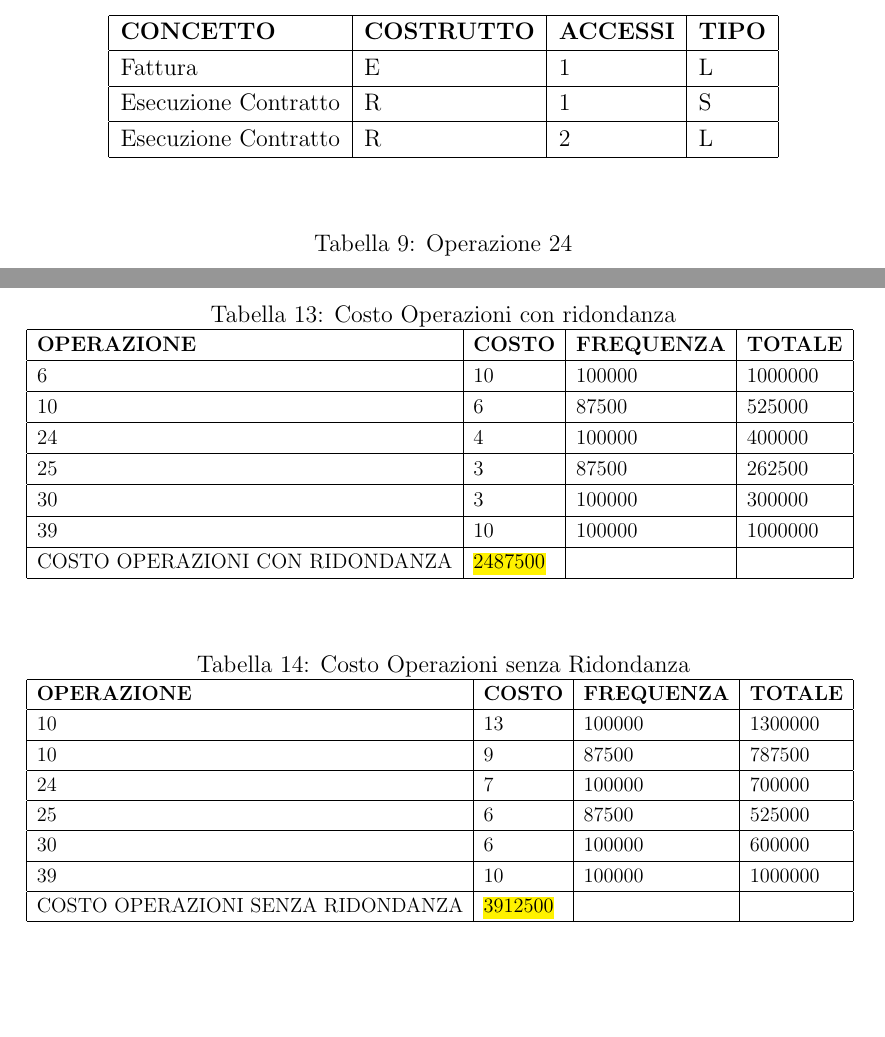
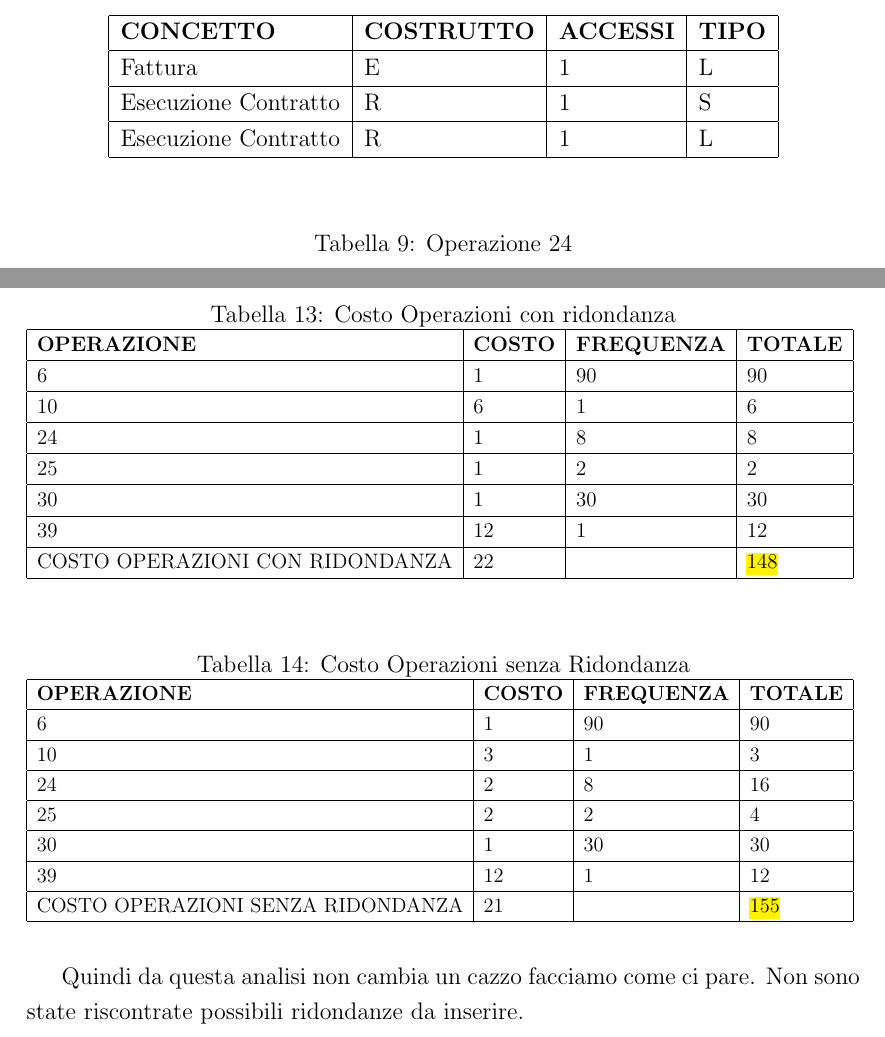
Before and after one commit to xn3cr0nx/DatabaseProject, a LaTeX document (Progetto-Basi-di-Dati-TEMPLATE.tex, which reads Sezioni/ristrutturazione.tex): two parts of pages 44 and 45 of 51, joined at a grey line, cut so that both start at the same text, the shorter picture padded with empty space. Compiled offline with pdfLaTeX.

Commit message:
Inserisce i costi dell'analisi delle ridondanze

```diff
--- a/Sezioni/ristrutturazione.tex
+++ b/Sezioni/ristrutturazione.tex
@@ -104,7 +100,7 @@ SENZA RIDONDANZA
 \multicolumn{1}{|l|}{Fattura}             & \multicolumn{1}{l|}{E}                  & \multicolumn{1}{l|}{1}                & \multicolumn{1}{l|}{L}             \\ \hline
 \multicolumn{1}{|l|}{Esecuzione Contratto}     & \multicolumn{1}{l|}{R}                  & \multicolumn{1}{l|}{1}                & \multicolumn{1}{l|}{S}             \\ \hline
 \multicolumn{1}{|l|}{Esecuzione Contratto}
-& \multicolumn{1}{l|}{R}                  & \multicolumn{1}{l|}{2}                & \multicolumn{1}{l|}{L}             \\ \hline
+& \multicolumn{1}{l|}{R}                  & \multicolumn{1}{l|}{1}                & \multicolumn{1}{l|}{L}             \\ \hline
 \end{tabular}
 \end{table}
 
@@ -163,13 +159,19 @@ SENZA RIDONDANZA
 \begin{tabular}{|l|l|l|l|}
 \hline
 \textbf{OPERAZIONE}               & \textbf{COSTO} & \textbf{FREQUENZA} & \textbf{TOTALE} \\ \hline
-6                                & 10             & 100000             & 1000000         \\ \hline
-10                                & 6              & 87500              & 525000          \\ \hline
-24                                & 4              & 100000             & 400000          \\ \hline
-25                                & 3              & 87500              & 262500          \\ \hline
-30                                & 3              & 100000             & 300000          \\ \hline
-39                                & 10             & 100000             & 1000000         \\ \hline
-COSTO OPERAZIONI CON RIDONDANZA & \hl{2487500}        &                    &                 \\ \hline
+6                                & 1             & 90             & 90
+\\ \hline
+10                                & 6              & 1              & 6
+\\ \hline
+24                                & 1              & 8             & 8
+\\ \hline
+25                                & 1              & 2              & 2
+\\ \hline
+30                                & 1              & 30             & 30
+\\ \hline
+39                                & 12             & 1             & 12
+\\ \hline
+COSTO OPERAZIONI CON RIDONDANZA & 22        &                    &   \hl{148}             \\ \hline
 \end{tabular}
 }
 \end{table}
@@ -183,16 +185,24 @@ COSTO OPERAZIONI CON RIDONDANZA & \hl{2487500}        &                    &
 \begin{tabular}{|l|l|l|l|}
 \hline
 \textbf{OPERAZIONE}             & \textbf{COSTO} & \textbf{FREQUENZA} & \textbf{TOTALE} \\ \hline
-10                              & 13             & 100000             & 1300000         \\ \hline
-10                              & 9              & 87500              & 787500          \\ \hline
-24                              & 7              & 100000             & 700000          \\ \hline
-25                              & 6              & 87500              & 525000          \\ \hline
-30                              & 6              & 100000             & 600000          \\ \hline
-39                                & 10             & 100000             & 1000000         \\ \hline
-COSTO OPERAZIONI SENZA RIDONDANZA & \hl{3912500}        &                    &                 \\ \hline
+6                                & 1             & 90             & 90
+\\ \hline
+10                                & 3              & 1              & 3
+\\ \hline
+24                                & 2              & 8             & 16
+\\ \hline
+25                                & 2              & 2              & 4
+\\ \hline
+30                                & 1              & 30             & 30          \\ \hline
+39                                & 12             & 1             & 12
+\\ \hline
+COSTO OPERAZIONI SENZA RIDONDANZA & 21        &                    &  \hl{155}               \\ \hline
 \end{tabular}
 }
 \end{table}
+
+\newline Quindi da questa analisi non cambia un cazzo facciamo come ci pare.
+Non sono state riscontrate possibili ridondanze da inserire.
 
 
 \newpage
```
Also changed, not shown: Progetto-Basi-di-Dati-TEMPLATE.pdf, Sezioni/ristrutturazione.tex (16 more changed lines).
